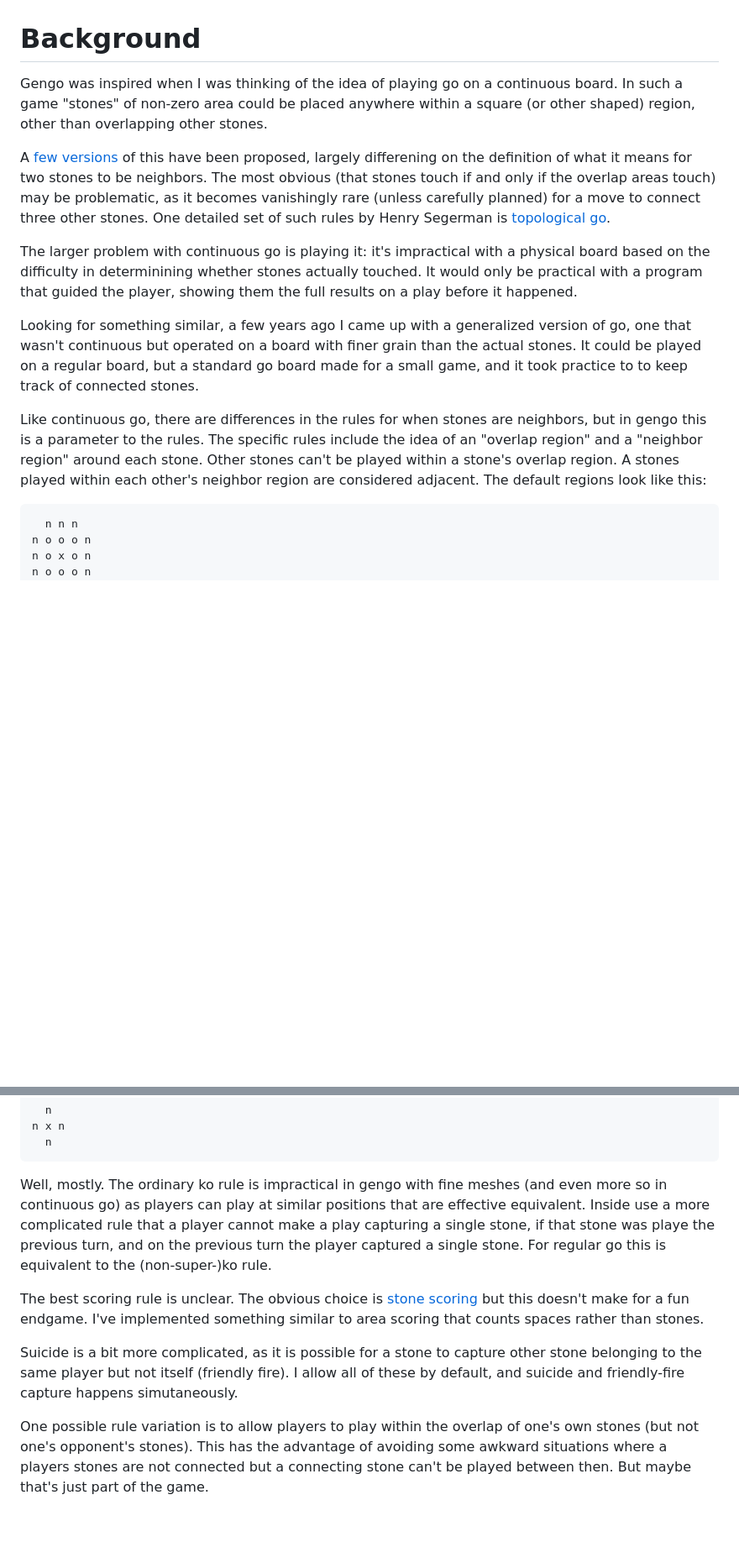
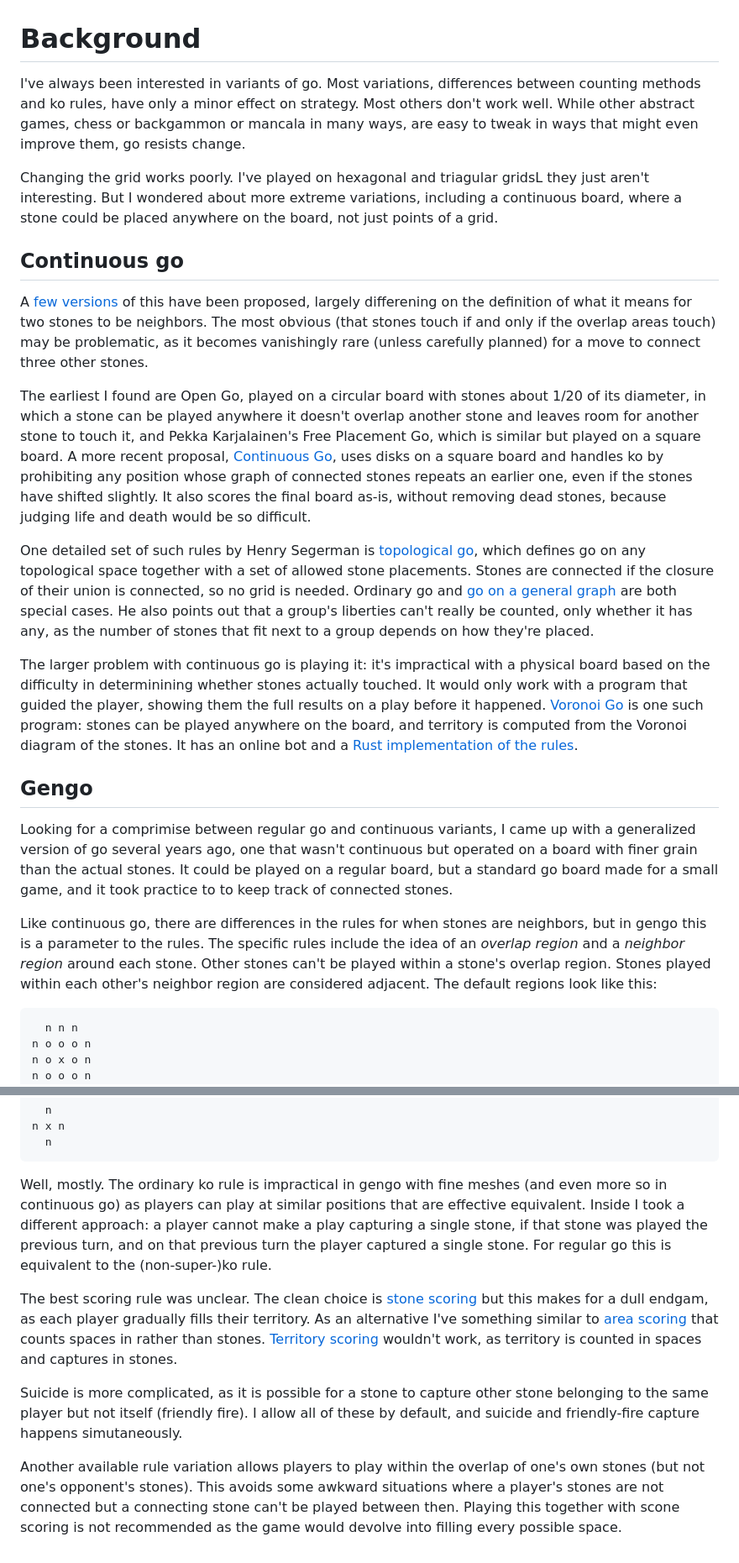
Before and after one commit to jackbenn/gengo, a Markdown page: Background.md, 2 parts joined by grey strips. Shown at 84% size. Rendered like a GitHub page; blank space fills up the shorter version.

Commit message:
Add citations to Background; cleanup of that and Rules

````diff
--- a/Background.md
+++ b/Background.md
@@ -1,14 +1,25 @@
 # Background
 
-Gengo was inspired when I was thinking of the idea of playing go on a continuous board. In such a game "stones" of non-zero area could be placed anywhere within a square (or other shaped) region, other than overlapping other stones.
+I've always been interested in variants of go. Most variations, differences between counting methods and ko rules, have only a minor effect on strategy. Most others don't work well. While other abstract games, chess or backgammon or mancala in many ways, are easy to tweak in ways that might even improve them, go resists change.
 
-A [few versions](http://www.di.fc.ul.pt/~jpn/gv/boards.htm#continuous) of this have been proposed, largely differening on the definition of what it means for two stones to be neighbors. The most obvious (that stones touch if and only if the overlap areas touch) may be problematic, as it becomes vanishingly rare (unless carefully planned) for a move to connect three other stones. One detailed set of such rules by Henry Segerman is [topological go](http://www.segerman.org/topologo/).
+Changing the grid works poorly. I've played on hexagonal and triagular gridsL they just aren't interesting. But I wondered about more extreme variations, including a continuous board, where a stone could be placed anywhere on the board, not just points of a grid.
 
-The larger problem with continuous go is playing it: it's impractical with a physical board based on the difficulty in determinining whether stones actually touched. It would only be practical with a program that guided the player, showing them the full results on a play before it happened.
+## Continuous go
 
-Looking for something similar, a few years ago I came up with a generalized version of go, one that wasn't continuous but operated on a board with finer grain than the actual stones. It could be played on a regular board, but a standard go board made for a small game, and it took practice to to keep track of connected stones.
+A [few versions](https://jpneto.github.io/world_abstract_games/boards.htm) of this have been proposed, largely differening on the definition of what it means for two stones to be neighbors. The most obvious (that stones touch if and only if the overlap areas touch) may be problematic, as it becomes vanishingly rare (unless carefully planned) for a move to connect three other stones.
 
-Like continuous go, there are differences in the rules for when stones are neighbors, but in gengo this is a parameter to the rules. The specific rules include the idea of an "overlap region" and a "neighbor region" around each stone. Other stones can't be played within a stone's overlap region. A stones played within each other's neighbor region are considered adjacent. The default regions look like this:
+The earliest I found are Open Go, played on a circular board with stones about 1/20 of its diameter, in which a stone can be played anywhere it doesn't overlap another stone and leaves room for another stone to touch it, and Pekka Karjalainen's Free Placement Go, which is similar but played on a square board. A more recent proposal, [Continuous Go](https://www.reddit.com/r/baduk/comments/1jyfjzc/), uses disks on a square board and handles ko by prohibiting any position whose graph of connected stones repeats an earlier one, even if the stones have shifted slightly. It also scores the final board as-is, without removing dead stones, because judging life and death would be so difficult.
+
+One detailed set of such rules by Henry Segerman is [topological go](https://www.segerman.org/topologo/), which defines go on any topological space together with a set of allowed stone placements. Stones are connected if the closure of their union is connected, so no grid is needed. Ordinary go and [go on a general graph](https://www.segerman.org/topologo/gengraphgo.html) are both special cases. He also points out that a group's liberties can't really be counted, only whether it has any, as the number of stones that fit next to a group depends on how they're placed.
+
+The larger problem with continuous go is playing it: it's impractical with a physical board based on the difficulty in determinining whether stones actually touched. It would only work with a program that guided the player, showing them the full results on a play before it happened. [Voronoi Go](https://voronoigo.com) is one such program: stones can be played anywhere on the board, and territory is computed from the Voronoi diagram of the stones. It has an online bot and a [Rust implementation of the rules](https://docs.rs/voronoi-go).
+
+## Gengo
+
+
+Looking for a comprimise between regular go and continuous variants, I came up with a generalized version of go several years ago, one that wasn't continuous but operated on a board with finer grain than the actual stones. It could be played on a regular board, but a standard go board made for a small game, and it took practice to to keep track of connected stones.
+
+Like continuous go, there are differences in the rules for when stones are neighbors, but in gengo this is a parameter to the rules. The specific rules include the idea of an *overlap region* and a *neighbor region* around each stone. Other stones can't be played within a stone's overlap region. Stones played within each other's neighbor region are considered adjacent. The default regions look like this:
 
 ```
   n n n
@@ -28,10 +39,10 @@ n x n
   n
 ```
 
-Well, mostly. The ordinary ko rule is impractical in gengo with fine meshes (and even more so in continuous go) as players can play at similar positions that are effective equivalent. Inside use a more complicated rule that a player cannot make a play capturing a single stone, if that stone was playe the previous turn, and on the previous turn the player captured a single stone. For regular go this is equivalent to the (non-super-)ko rule.
+Well, mostly. The ordinary ko rule is impractical in gengo with fine meshes (and even more so in continuous go) as players can play at similar positions that are effective equivalent. Inside I took a different approach: a player cannot make a play capturing a single stone, if that stone was played the previous turn, and on that previous turn the player captured a single stone. For regular go this is equivalent to the (non-super-)ko rule.
 
-The best scoring rule is unclear. The obvious choice is [stone scoring](https://senseis.xmp.net/?StoneScoring) but this doesn't make for a fun endgame. I've implemented something similar to area scoring that counts spaces rather than stones.
+The best scoring rule was unclear. The clean choice is [stone scoring](https://senseis.xmp.net/?StoneScoring) but this makes for a dull endgam, as each player gradually fills their territory. As an alternative I've something similar to [area scoring](https://senseis.xmp.net/?ChineseScoring) that counts spaces in rather than stones. [Territory scoring](https://senseis.xmp.net/?TerritoryScoring) wouldn't work, as territory is counted in spaces and captures in stones.
 
-Suicide is a bit more complicated, as it is possible for a stone to capture other stone belonging to the same player but not itself (friendly fire). I allow all of these by default, and suicide and friendly-fire capture happens simutaneously.
+Suicide is more complicated, as it is possible for a stone to capture other stone belonging to the same player but not itself (friendly fire). I allow all of these by default, and suicide and friendly-fire capture happens simutaneously.
 
-One possible rule variation is to allow players to play within the overlap of one's own stones (but not one's opponent's stones). This has the advantage of avoiding some awkward situations where a players stones are not connected but a connecting stone can't be played between then. But maybe that's just part of the game.
+Another available rule variation allows players to play within the overlap of one's own stones (but not one's opponent's stones). This avoids some awkward situations where a player's stones are not connected but a connecting stone can't be played between then. Playing this together with scone scoring is not recommended as the game would devolve into filling every possible space.
````
Also changed, not shown: Rules.md (+6 -4 lines).
